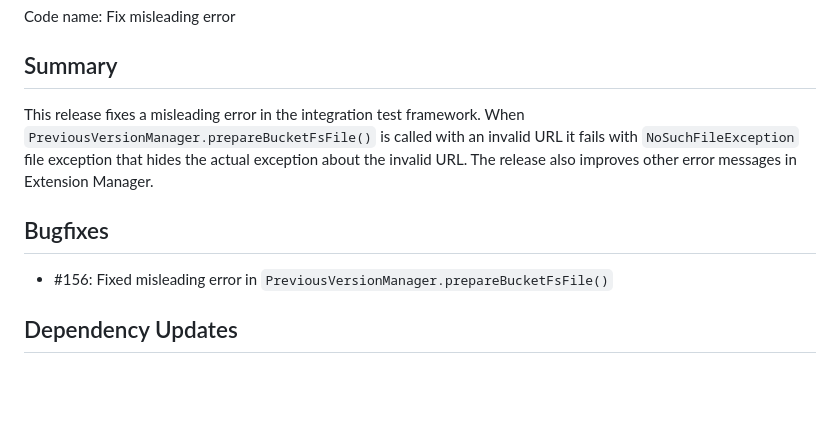
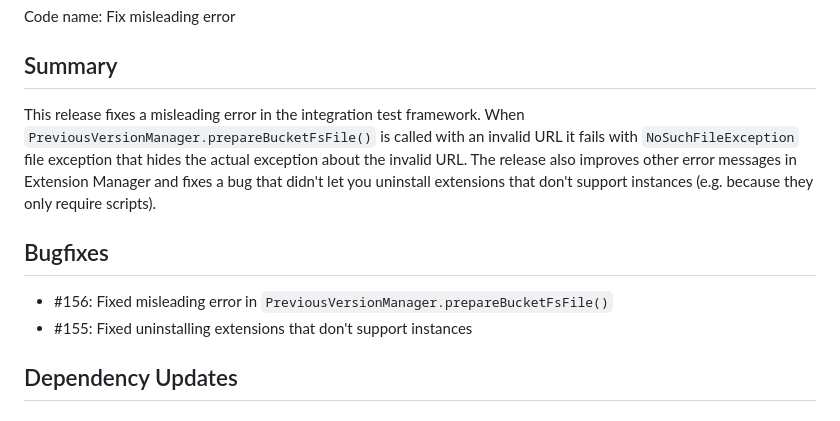
Before and after one commit to exasol/extension-manager, a Markdown page: doc/changes/changes_0.5.5.md, the part around the change printed below. Rendered like a GitHub page; blank space fills up the shorter version.

Commit message:
Add changelog entry

```diff
--- a/doc/changes/changes_0.5.5.md
+++ b/doc/changes/changes_0.5.5.md
@@ -4,11 +4,12 @@ Code name: Fix misleading error
 
 ## Summary
 
-This release fixes a misleading error in the integration test framework. When `PreviousVersionManager.prepareBucketFsFile()` is called with an invalid URL it fails with `NoSuchFileException` file exception that hides the actual exception about the invalid URL. The release also improves other error messages in Extension Manager.
+This release fixes a misleading error in the integration test framework. When `PreviousVersionManager.prepareBucketFsFile()` is called with an invalid URL it fails with `NoSuchFileException` file exception that hides the actual exception about the invalid URL. The release also improves other error messages in Extension Manager and fixes a bug that didn't let you uninstall extensions that don't support instances (e.g. because they only require scripts).
 
 ## Bugfixes
 
 * #156: Fixed misleading error in `PreviousVersionManager.prepareBucketFsFile()`
+* #155: Fixed uninstalling extensions that don't support instances
 
 ## Dependency Updates
 
```
Also changed, not shown: other parts of doc/changes/changes_0.5.5.md (+1 -1 lines).
